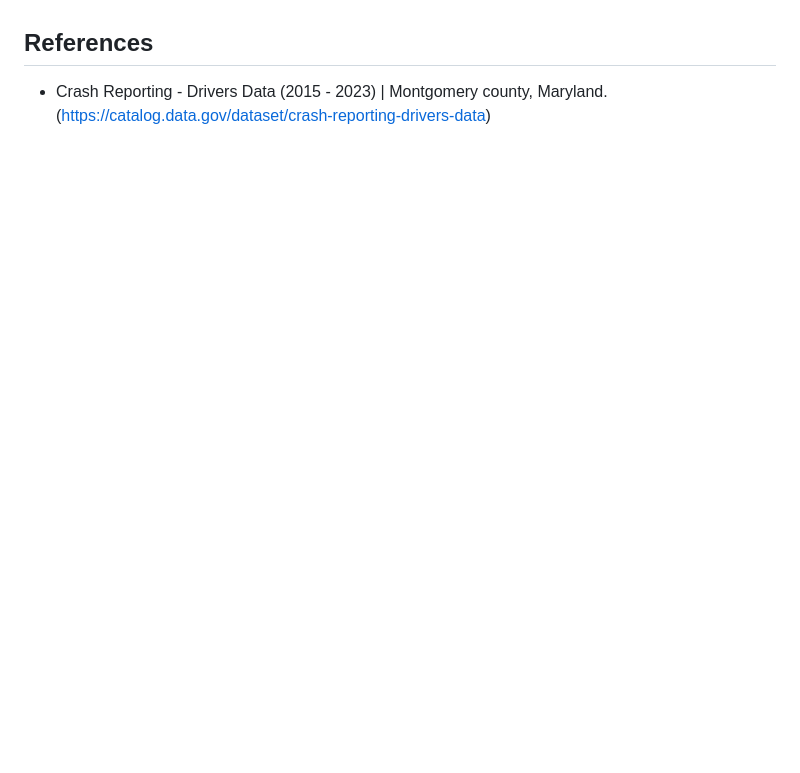
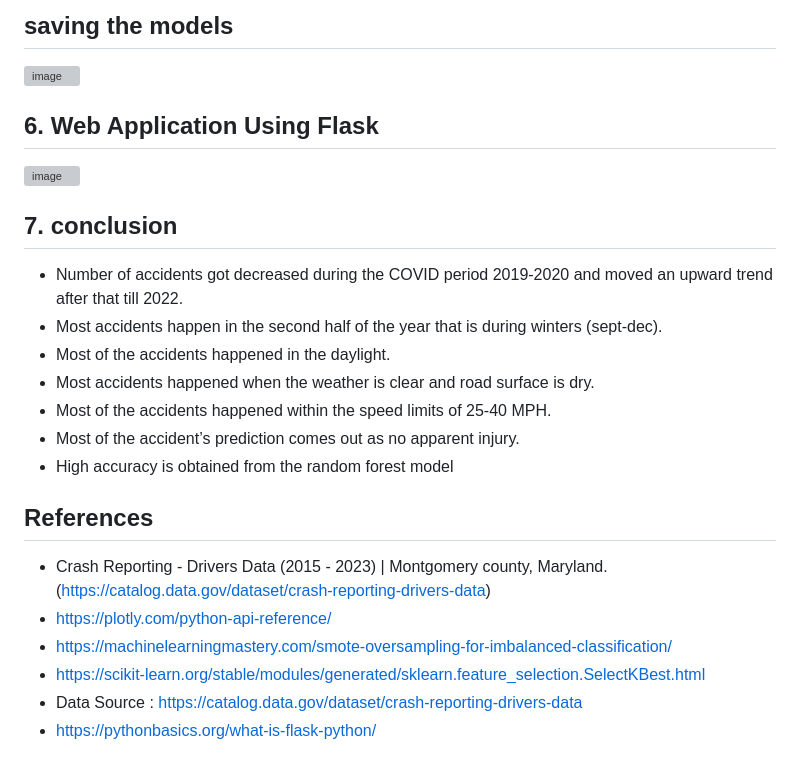
Before and after one commit to DATA-606-2023-FALL-THURSDAY/Chikkala_PSManikantaVijayaSriNarasimhaNaidu, a Markdown page: docs/Proposal.md, the part around the change printed below. GitHub-like rendering; blank space fills up the shorter version; grey boxes are pictures that could not be loaded.

```diff
--- a/docs/Proposal.md
+++ b/docs/Proposal.md
@@ -161,3 +196,23 @@ and Related Non-Motorist these colums are removed from the dataset as the weight
+## saving the models
+<img width="958" alt="image" src="https://github.com/DATA-606-2023-FALL-THURSDAY/Chikkala_PSManikantaVijayaSriNarasimhaNaidu/assets/75675597/31ec5468-697f-4625-a104-9882000092ff">
+
+## 6. Web Application Using Flask
+<img width="958" alt="image" src="https://github.com/DATA-606-2023-FALL-THURSDAY/Chikkala_PSManikantaVijayaSriNarasimhaNaidu/assets/75675597/6fad89da-5ab3-4d5f-90d0-007f0657e259">
+
+## 7. conclusion
+
+- Number of accidents got decreased during the COVID period 2019-2020 and moved an upward trend after that till 2022.
+- Most accidents happen in the second half of the year that is during winters (sept-dec).
+- Most of the accidents happened in the daylight.
+- Most accidents happened when the weather is clear and road surface is dry.
+- Most of the accidents happened within the speed limits of 25-40 MPH.
+- Most of the accident’s prediction comes out as no apparent injury.
+- High accuracy is obtained from the random forest model
 
 ## References
 - Crash Reporting - Drivers Data (2015 - 2023) | Montgomery county, Maryland. (https://catalog.data.gov/dataset/crash-reporting-drivers-data)
+- https://plotly.com/python-api-reference/
+- https://machinelearningmastery.com/smote-oversampling-for-imbalanced-classification/
+- https://scikit-learn.org/stable/modules/generated/sklearn.feature_selection.SelectKBest.html
+- Data Source : https://catalog.data.gov/dataset/crash-reporting-drivers-data
+- https://pythonbasics.org/what-is-flask-python/
```
Also changed, not shown: other parts of docs/Proposal.md (+39 -4 lines).
